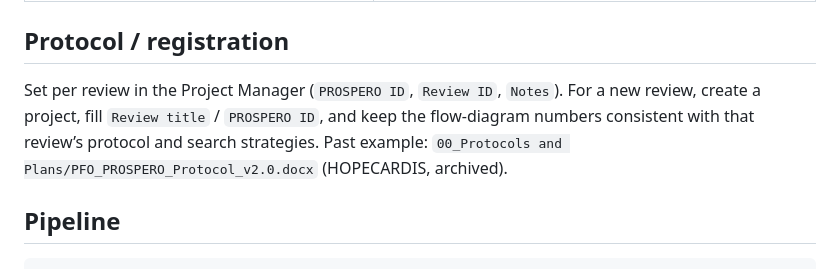
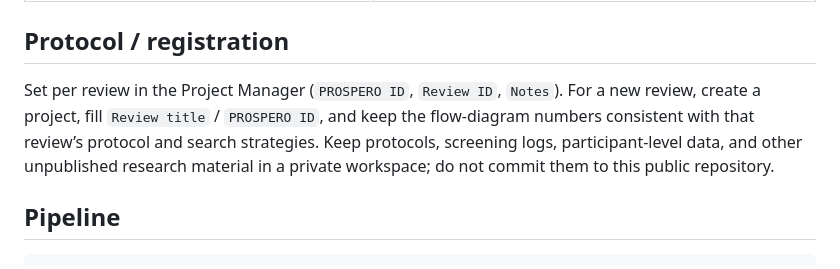
Before and after one commit to fernanda-alvarez/bingkai-prisma, a Markdown page: README.md, the part around the change. GitHub-like rendering.

Commit message:
Remove private research references from public README

```diff
--- a/README.md
+++ b/README.md
@@ -21,7 +21,7 @@ the figure in the manuscript is traceable to one data version. Use the offline w
 
 ## Protocol / registration
 
-Set per review in the Project Manager (`PROSPERO ID`, `Review ID`, `Notes`). For a new review, create a project, fill `Review title` / `PROSPERO ID`, and keep the flow-diagram numbers consistent with that review’s protocol and search strategies. Past example: `00_Protocols and Plans/PFO_PROSPERO_Protocol_v2.0.docx` (HOPECARDIS, archived).
+Set per review in the Project Manager (`PROSPERO ID`, `Review ID`, `Notes`). For a new review, create a project, fill `Review title` / `PROSPERO ID`, and keep the flow-diagram numbers consistent with that review’s protocol and search strategies. Keep protocols, screening logs, participant-level data, and other unpublished research material in a private workspace; do not commit them to this public repository.
 
 ## Pipeline
 
```
